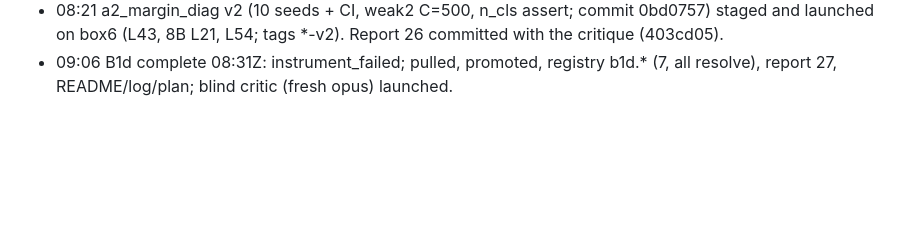
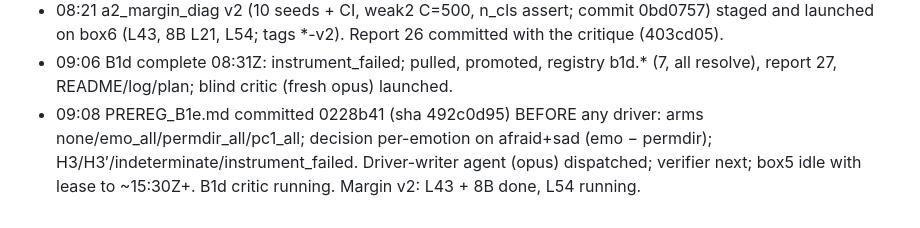
Before and after one commit to Manan-Wadhwa/affective-coupling-llm-agents, a Markdown page: docs/review/NIGHT_LOG_2026-09-05.md, the part around the change. GitHub-like rendering; blank space fills up the shorter version.

Commit message:
night log

```diff
--- a/docs/review/NIGHT_LOG_2026-09-05.md
+++ b/docs/review/NIGHT_LOG_2026-09-05.md
@@ -41,3 +41,4 @@ the results log (`RESULTS_LOG.md`) stays the record of *measurements*, this is t
 - 08:20 Critique 26 folded: max-margin identification withdrawn (upper bound wording), support-vector mechanism labelled a story, bounds corrected to extremes, Paper A item-2 sentence adopted from the critic.
 - 08:21 a2_margin_diag v2 (10 seeds + CI, weak2 C=500, n_cls assert; commit 0bd0757) staged and launched on box6 (L43, 8B L21, L54; tags *-v2). Report 26 committed with the critique (403cd05).
 - 09:06 B1d complete 08:31Z: instrument_failed; pulled, promoted, registry b1d.* (7, all resolve), report 27, README/log/plan; blind critic (fresh opus) launched.
+- 09:08 PREREG_B1e.md committed 0228b41 (sha 492c0d95) BEFORE any driver: arms none/emo_all/permdir_all/pc1_all; decision per-emotion on afraid+sad (emo − permdir); H3/H3′/indeterminate/instrument_failed. Driver-writer agent (opus) dispatched; verifier next; box5 idle with lease to ~15:30Z+. B1d critic running. Margin v2: L43 + 8B done, L54 running.
```
